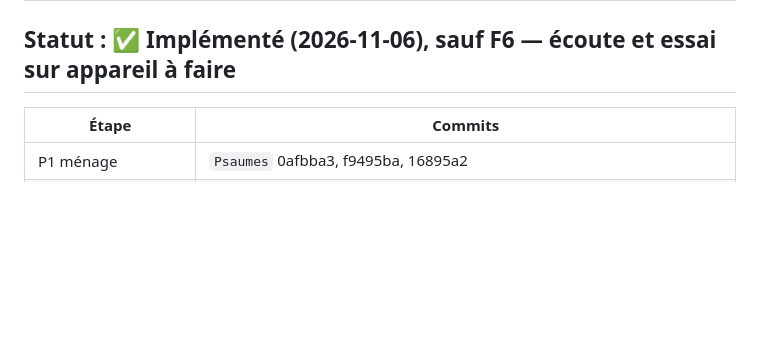
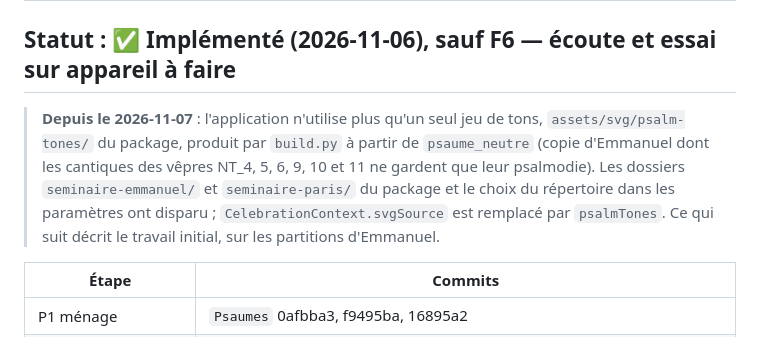
Before and after one commit to nathanael-h/aelf-flutter, a Markdown page: PLAN_midi_reading.md, the part around the change. GitHub-like rendering; blank space fills up the shorter version.

Commit message:
docs: the single set of psalm tones

```diff
--- a/PLAN_midi_reading.md
+++ b/PLAN_midi_reading.md
@@ -1,6 +1,13 @@
 # Lecture MIDI des tons de psaumes
 
 ## Statut : ✅ Implémenté (2026-11-06), sauf F6 — écoute et essai sur appareil à faire
+
+> **Depuis le 2026-11-07** : l'application n'utilise plus qu'un seul jeu de tons, `assets/svg/psalm-tones/`
+> du package, produit par `build.py` à partir de `psaume_neutre` (copie d'Emmanuel dont les cantiques
+> des vêpres NT_4, 5, 6, 9, 10 et 11 ne gardent que leur psalmodie). Les dossiers `seminaire-emmanuel/` et
+> `seminaire-paris/` du package et le choix du répertoire dans les paramètres ont disparu ;
+> `CelebrationContext.svgSource` est remplacé par `psalmTones`. Ce qui suit décrit le travail initial,
+> sur les partitions d'Emmanuel.
 
 | Étape | Commits |
 |---|---|
```
Also changed, not shown: DEPENDENCY_TREE.md (+3 -3 lines), docs/psalm-tone-display.md (+6 -7 lines).
